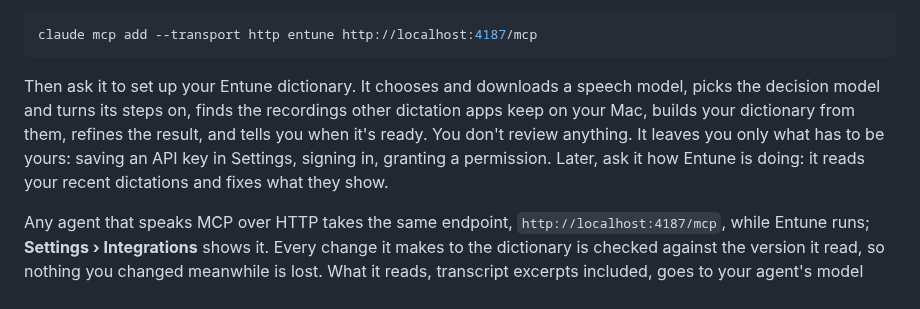
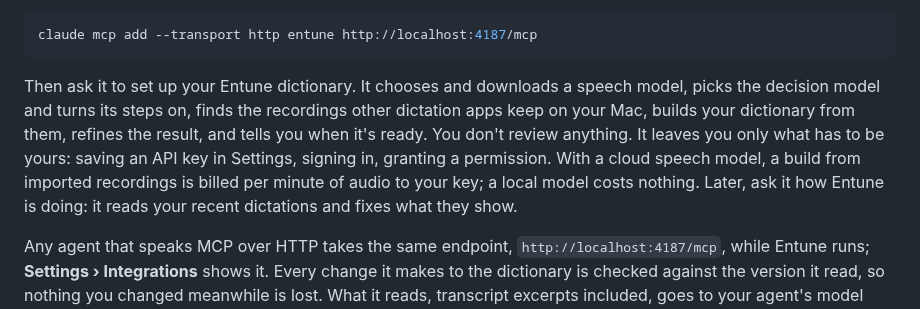
Before and after one commit to eandualem/entune, a Markdown page: README.md, the part around the change. Drawn GitHub-style.

Commit message:
docs: say in the README that a cloud build bills the user's key
The agent-setup section tells readers the agent acts without asking, but
only docs/agents-api.md said a build from imported recordings with a cloud
speech model is billed per minute of audio. A stranger could start a
billed build without knowing; the README now says so, and that a local
model costs nothing.

Co-Authored-By: Claude Opus 5.5 <noreply@anthropic.com>

```diff
--- a/README.md
+++ b/README.md
@@ -99,8 +99,10 @@ Then ask it to set up your Entune dictionary. It chooses and downloads a speech
 picks the decision model and turns its steps on, finds the recordings other dictation
 apps keep on your Mac, builds your dictionary from them, refines the result, and tells
 you when it's ready. You don't review anything. It leaves you only what has to be yours:
-saving an API key in Settings, signing in, granting a permission. Later, ask it how
-Entune is doing: it reads your recent dictations and fixes what they show.
+saving an API key in Settings, signing in, granting a permission. With a cloud speech
+model, a build from imported recordings is billed per minute of audio to your key; a
+local model costs nothing. Later, ask it how Entune is doing: it reads your recent
+dictations and fixes what they show.
 
 Any agent that speaks MCP over HTTP takes the same endpoint, `http://localhost:4187/mcp`,
 while Entune runs; **Settings › Integrations** shows it. Every change it makes to the
```
